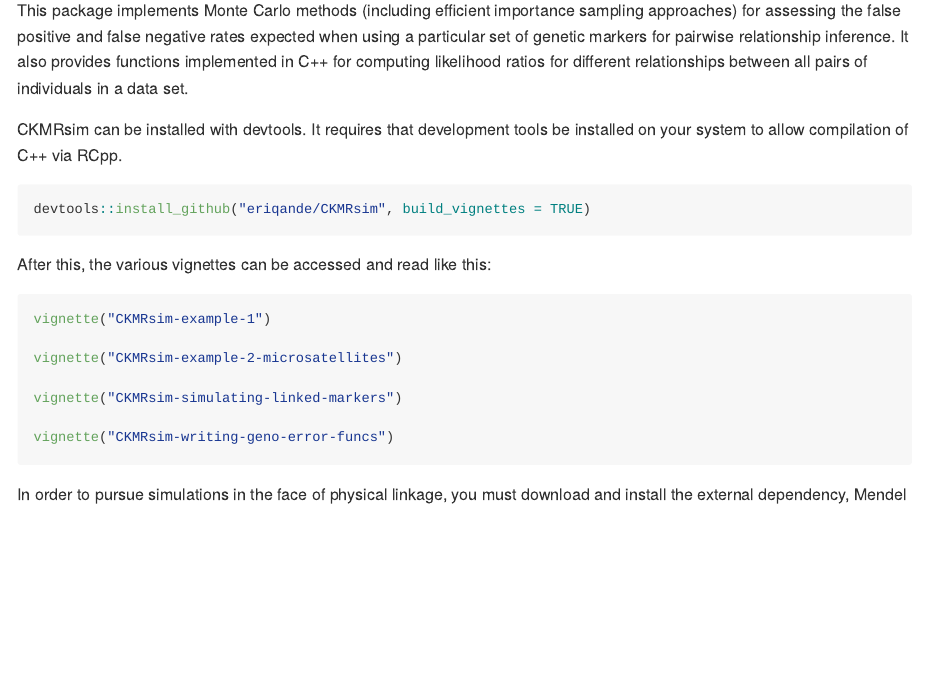
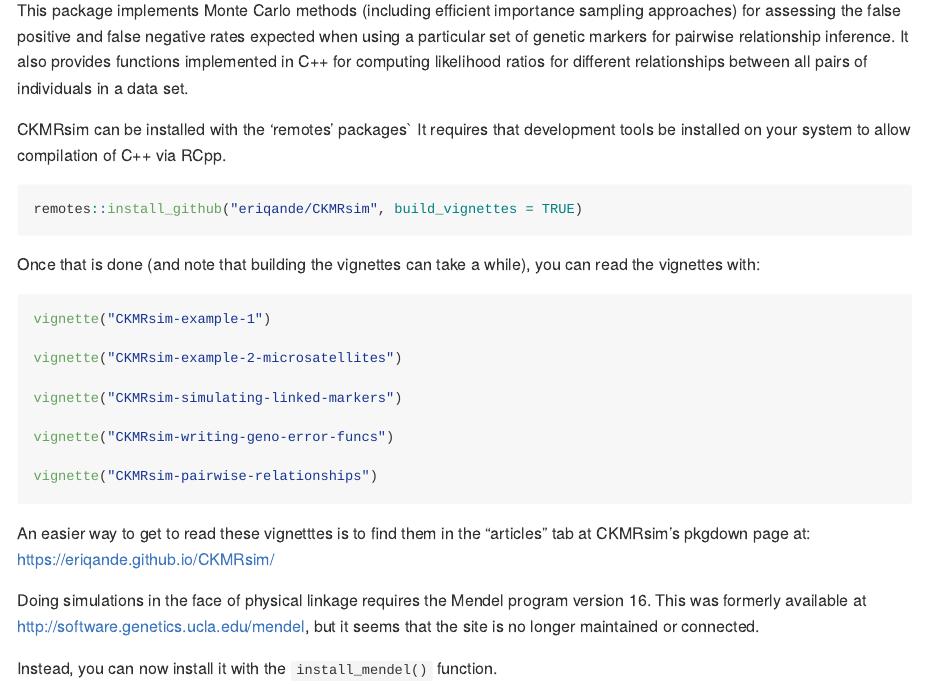
Before and after one commit to eriqande/CKMRsim, an R Markdown document (README.Rmd): the page in a window 1100 px wide, from 110 px down. The pictures show the output file README.md that the author committed with the source, drawn offline in the style of GitHub.

Commit message:
Update pkgdown stuff

````diff
--- a/README.Rmd
+++ b/README.Rmd
@@ -13,13 +13,14 @@ negative rates expected when using a particular set of genetic markers for pairw
 provides functions implemented in C++ for computing likelihood ratios for different
 relationships between all pairs of individuals in a data set.
 
-CKMRsim can be installed with devtools.  It requires that development tools be installed on your
+CKMRsim can be installed with the 'remotes' packages`  It requires that development tools be installed on your
 system to allow compilation of C++ via RCpp.
 ```{r, eval=FALSE}
-devtools::install_github("eriqande/CKMRsim", build_vignettes = TRUE)
+remotes::install_github("eriqande/CKMRsim", build_vignettes = TRUE)
 ```
 
-After this, the various vignettes can be accessed and read like this:
+Once that is done (and note that building the vignettes can take a while), you can read the vignettes
+with:
 ```{r, eval=FALSE}
 vignette("CKMRsim-example-1")
 
@@ -28,10 +29,16 @@ vignette("CKMRsim-example-2-microsatellites")
 vignette("CKMRsim-simulating-linked-markers")
 
 vignette("CKMRsim-writing-geno-error-funcs")
+
+vignette("CKMRsim-pairwise-relationships")
+
 ```
 
-In order to pursue simulations in the face of physical linkage, you must download
-and install the external dependency, Mendel version 16.  This was formerly
+An easier way to get to read these vignetttes is to find them in the "articles"
+tab at CKMRsim's pkgdown page at: https://eriqande.github.io/CKMRsim/
+
+Doing simulations in the face of physical linkage requires the Mendel program
+version 16.  This was formerly
 available at [http://software.genetics.ucla.edu/mendel](http://software.genetics.ucla.edu/mendel), but it seems that the site is no longer maintained or connected.
 
-Instead, you can now install it the `install_mendel()` function.
+Instead, you can now install it with the `install_mendel()` function.
````
Also changed, not shown: README.md, docs/pkgdown.yml, 90 other files.
